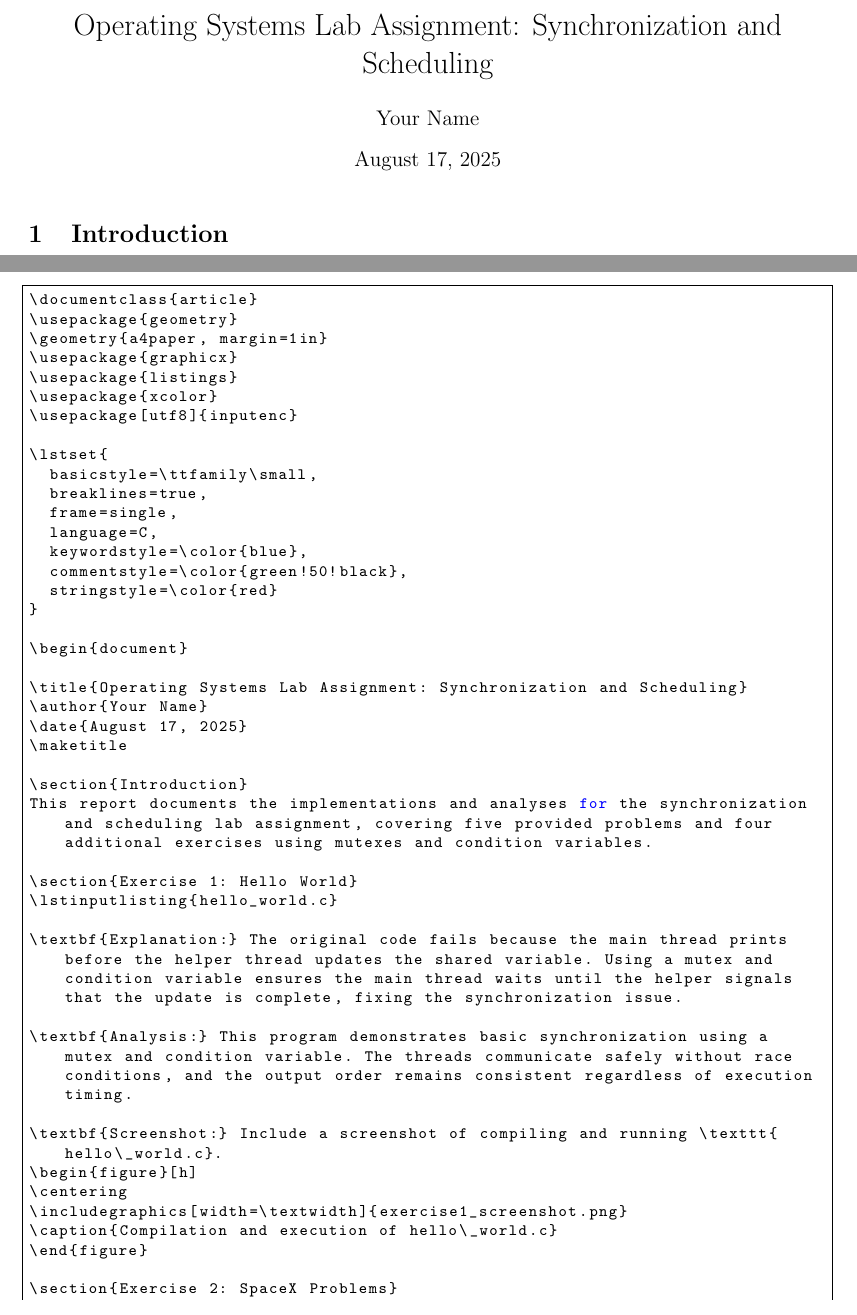
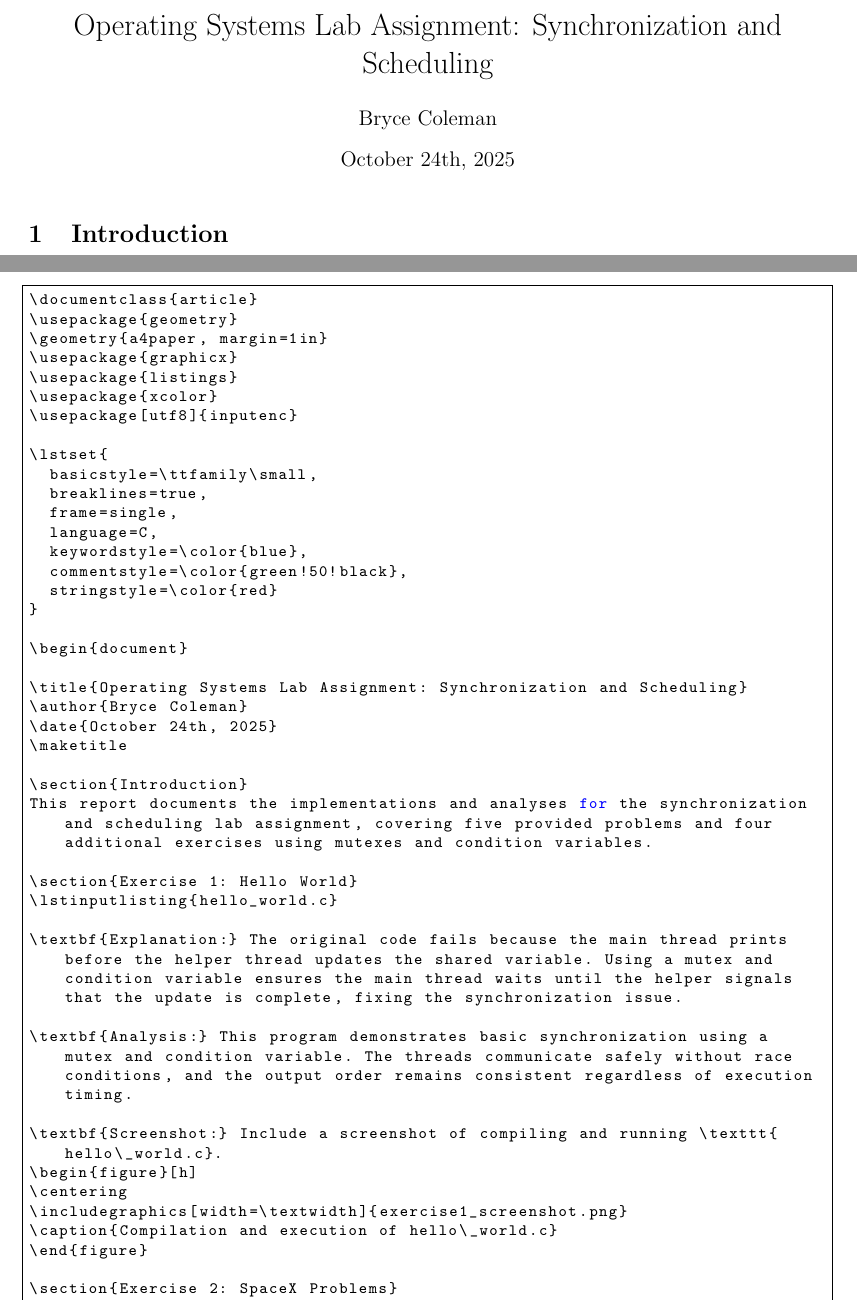
Before and after one commit to brryc3/sync, a LaTeX document (report.tex): two parts of pages 1 and 3 of 3, joined at a grey line, cut so that both start at the same text. The pictures show the PDF file report.pdf that the author committed with the source.

Commit message:
2nd commit

```diff
--- a/report.tex
+++ b/report.tex
@@ -19,8 +19,8 @@
 \begin{document}
 
 \title{Operating Systems Lab Assignment: Synchronization and Scheduling}
-\author{Your Name}
-\date{August 17, 2025}
+\author{Bryce Coleman}
+\date{October 24th, 2025}
 \maketitle
 
 \section{Introduction}
```
Also changed, not shown: report.pdf, 2 other files.
